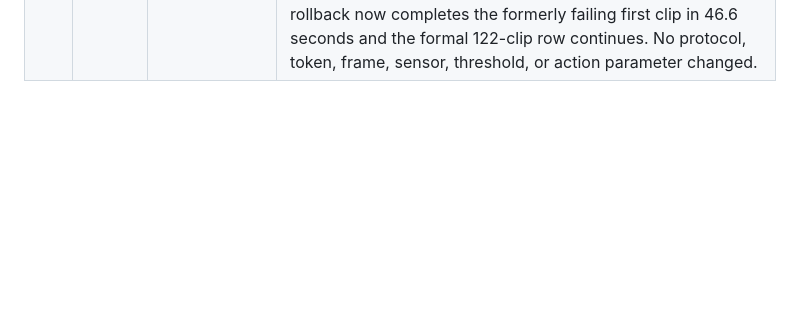
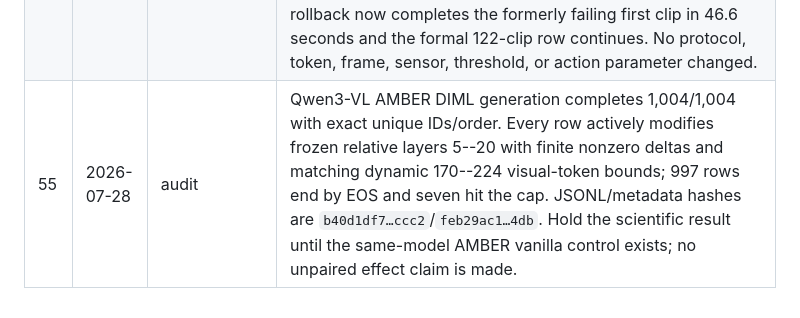
Before and after one commit to chenqaq123/HalluAttn_C, a Markdown page: research-log.md, the part around the change. GitHub-like rendering; blank space fills up the shorter version.

Commit message:
research(audit): hold Qwen3 AMBER DIML for control

```diff
--- a/research-log.md
+++ b/research-log.md
@@ -58,3 +58,4 @@ Chronological record of research decisions and actions. Append-only.
 | 52 | 2026-07-28 | result | Completed the shared Qwen2.5-VL Vript-HAL vanilla row on 122/122 clips: released precision 75.46, recall 21.13, F1 31.54, and 189.48 mean words. Exact clip IDs/order and all 32-frame lists pass. Termination audit finds 83 tokenizer-EOS stops, two additional generation-config-EOS stops, 37 token caps, and zero premature endings; the legacy row flags omit the second EOS ID but captions and primary metrics are unaffected. |
 | 53 | 2026-07-28 | audit | Qwen2.5-VL video vanilla replay passes 20/20 clips, and rollback `max_actions=0` passes token/caption/shared-control identity on 5/5. The replay and identity artifacts have SHA-256 `a56b63d6…8bcf` and `d68c8417…ddbc`. These gates release the registered Vript-HAL ours row without changing the video-native sensor, threshold, or action budget. |
 | 54 | 2026-07-28 | infrastructure | The recovered LLaVA-NeXT-Video ours job OOMed before its first row because `rollback_once` retained the first full-sequence logits while `generate()` performed a second video-prefill pass. Commit `734d4da` deletes that dead output before generation and adds a lifetime regression. The existing 50-test suite plus the new focused test pass; a real 32-frame rollback now completes the formerly failing first clip in 46.6 seconds and the formal 122-clip row continues. No protocol, token, frame, sensor, threshold, or action parameter changed. |
+| 55 | 2026-07-28 | audit | Qwen3-VL AMBER DIML generation completes 1,004/1,004 with exact unique IDs/order. Every row actively modifies frozen relative layers 5--20 with finite nonzero deltas and matching dynamic 170--224 visual-token bounds; 997 rows end by EOS and seven hit the cap. JSONL/metadata hashes are `b40d1df7…ccc2`/`feb29ac1…4db`. Hold the scientific result until the same-model AMBER vanilla control exists; no unpaired effect claim is made. |
```
